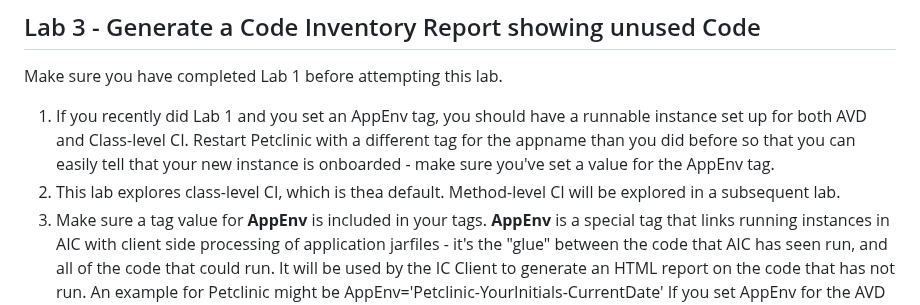
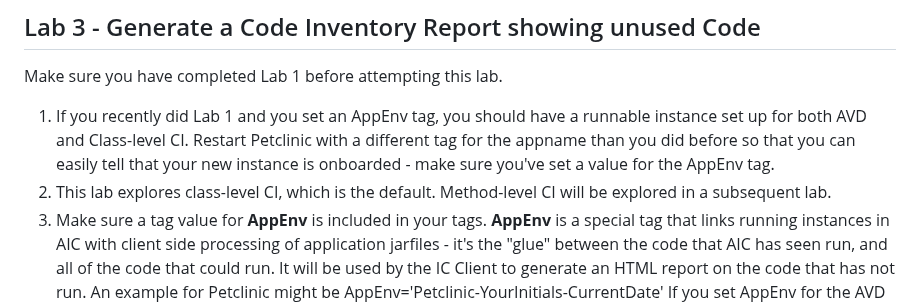
Before and after one commit to AzulSystems/IntelligenceCloudEvaluationLab, a Markdown page: readme.md, the part around the change. Drawn GitHub-style.

```diff
--- a/readme.md
+++ b/readme.md
@@ -54,7 +54,7 @@ The **curlExamples** folder contains some sample curl scripts for you to play wi
 Make sure you have completed Lab 1 before attempting this lab.
 
 1. If you recently did Lab 1 and you set an AppEnv tag, you should have a runnable instance set up for both AVD and Class-level CI. Restart Petclinic with a different tag for the appname than you did before so that you can easily tell that your new instance is onboarded - make sure you've set a value for the AppEnv tag.
-2. This lab explores class-level CI, which is thea default. Method-level CI will be explored in a subsequent lab.
+2. This lab explores class-level CI, which is the default. Method-level CI will be explored in a subsequent lab.
 3. Make sure a tag value for **AppEnv** is included in your tags. **AppEnv** is a special tag that links running instances in AIC with client side processing of application jarfiles - it's the "glue" between the code that AIC has seen run, and all of the code that could run. It will be used by the IC Client to generate an HTML report on the code that has not run. An example for Petclinic might be AppEnv='Petclinic-YourInitials-CurrentDate' If you set AppEnv for the AVD lab, make sure you know its value.
 4. Azul will provide to you the Intelligence Cloud Client jarfile. Note: this is a pre-release of the client. Please do not share it outside of your team.
 5. An instance needs to run in CI "for a while" so that a customer feels confident that all of the code that might run has actually run. How long is "a while"? It depends:
```
